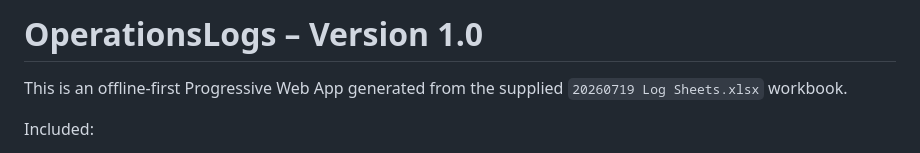
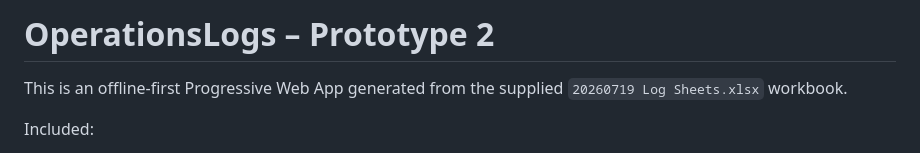
Before and after one commit to 54skyviews/OperationsLogs, a Markdown page: README.md, the part around the change. GitHub-like rendering.

```diff
--- a/README.md
+++ b/README.md
@@ -1,4 +1,4 @@
-# OperationsLogs – Version 1.0
+# OperationsLogs – Prototype 2
 
 This is an offline-first Progressive Web App generated from the supplied
 `20260719 Log Sheets.xlsx` workbook.
```
